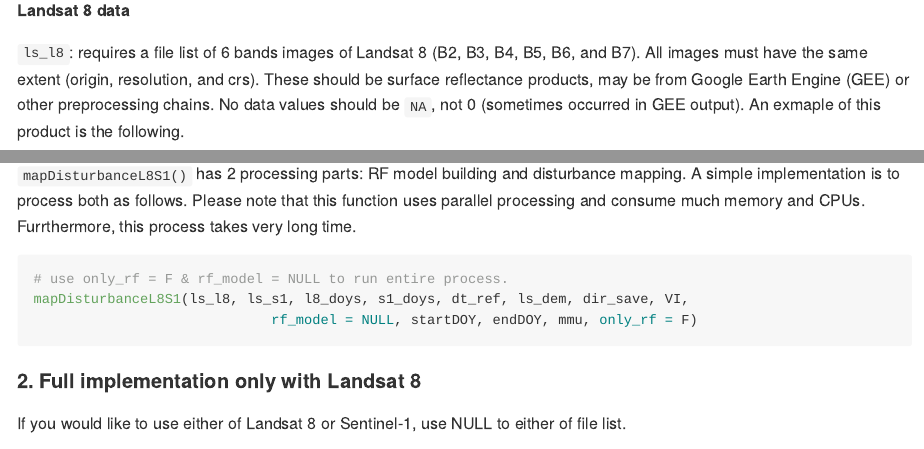
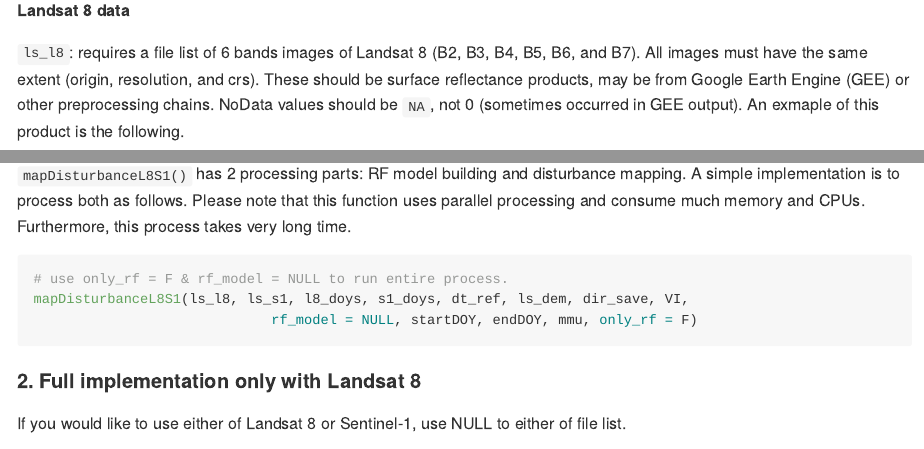
Before and after one commit to dulvrq/ddl8s1ts, an R Markdown document (README.Rmd): the page in a window 1100 px wide, from 760 px down, and a second part further down, joined at a grey line. Rendered offline with R 4.5, knitr and Pandoc, with nearby package versions; some code elsewhere in the file could not run offline; long lines of code are wrapped.

Commit message:
fix mistypo

````diff
--- a/README.Rmd
+++ b/README.Rmd
@@ -55,7 +55,7 @@ dt_ref <- dt_vis
 
 **Landsat 8 data**
 
-`ls_l8`: requires a file list of 6 bands images of Landsat 8 (B2, B3, B4, B5, B6, and B7). All images must have the same extent (origin, resolution, and crs). These should be surface reflectance products, may be from Google Earth Engine (GEE) or other preprocessing chains. No data values should be `NA`, not 0 (sometimes occurred in GEE output). An exmaple of this product is the following.
+`ls_l8`: requires a file list of 6 bands images of Landsat 8 (B2, B3, B4, B5, B6, and B7). All images must have the same extent (origin, resolution, and crs). These should be surface reflectance products, may be from Google Earth Engine (GEE) or other preprocessing chains. NoData values should be `NA`, not 0 (sometimes occurred in GEE output). An exmaple of this product is the following.
 
 ```{r example_ls_l8}
 head(basename(ls_l8))
@@ -122,7 +122,7 @@ VI <- c("NBR", "TCA8", "TCB8", "TCG8","TCW8") # NBR, TCA, TCB, TCG, and TCW
 ```
 
 #### 1. Full implementation of building RF models and mapping disturbance
-`mapDisturbanceL8S1()` has 2 processing parts: RF model building and disturbance mapping. A simple implementation is to process both as follows. Please note that this function uses parallel processing and consume much memory and CPUs. Furrthermore, this process takes very long time.
+`mapDisturbanceL8S1()` has 2 processing parts: RF model building and disturbance mapping. A simple implementation is to process both as follows. Please note that this function uses parallel processing and consume much memory and CPUs. Furthermore, this process takes very long time.
 
 ```{r sample_1, eval = F}
 # use only_rf = F & rf_model = NULL to run entire process.
````
